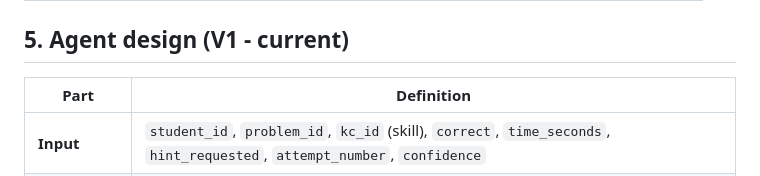
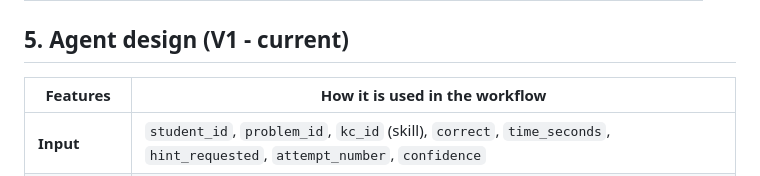
Before and after one commit to ridhed/adaptive-tutoring-agent, a Markdown page: README.md, the part around the change. Drawn GitHub-style.

Commit message:
Revise table headers for agent design section
Updated table headers in README to clarify content.

```diff
--- a/README.md
+++ b/README.md
@@ -34,7 +34,7 @@
 
 ## 5. Agent design (V1 - current)
 
-| Part | Definition |
+| Features | How it is used in the workflow |
 |---|---|
 | **Input** | `student_id`, `problem_id`, `kc_id` (skill), `correct`, `time_seconds`, `hint_requested`, `attempt_number`, `confidence` |
 | **Hidden state** | Learned / Not Learned (binary, BKT), surfaced as: Mastery (P(L) ≥ 0.85), Uncertain/Partial (0.40–0.84), Knowledge Gap (≤ 0.40) |
```
